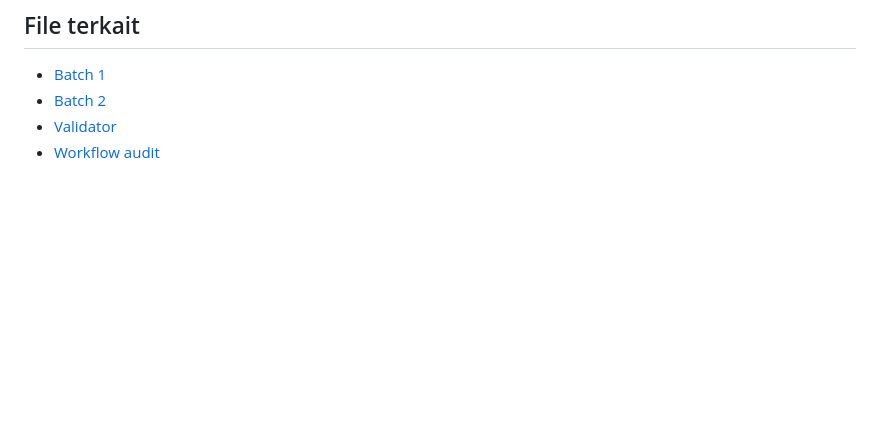
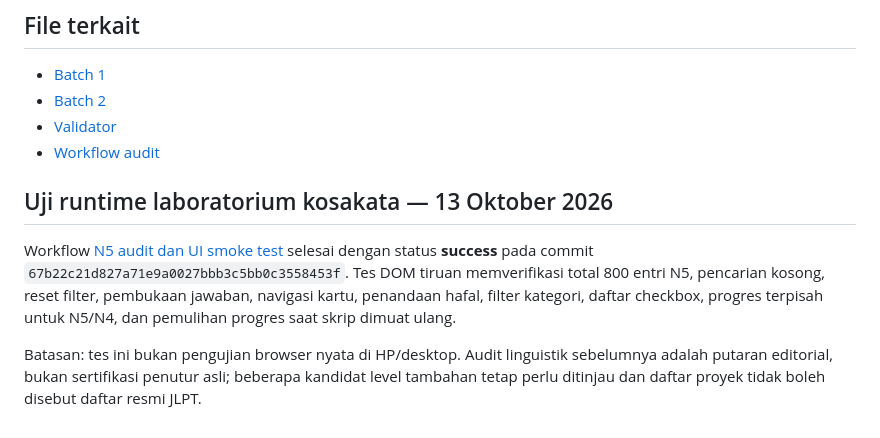
Before and after one commit to riyargb/Belajar-Pemrograman, a Markdown page: reports/audit-n5-vocabulary.md, the part around the change. GitHub-like rendering; blank space fills up the shorter version.

Commit message:
docs: record N5 vocabulary UI smoke test results

```diff
--- a/reports/audit-n5-vocabulary.md
+++ b/reports/audit-n5-vocabulary.md
@@ -210,3 +210,10 @@ Audit ini adalah pemeriksaan editorial menyeluruh, bukan sertifikasi oleh penutu
 - [Batch 2](../data/vocabulary-n5-batch2.js)
 - [Validator](../audit-n5-vocabulary.js)
 - [Workflow audit](../.github/workflows/audit-n5-vocabulary.yml)
+
+
+## Uji runtime laboratorium kosakata — 13 Oktober 2026
+
+Workflow [N5 audit dan UI smoke test](https://github.com/riyargb/Belajar-Pemrograman/actions/runs/38354849739) selesai dengan status **success** pada commit `67b22c21d827a71e9a0027bbb3c5bb0c3558453f`. Tes DOM tiruan memverifikasi total 800 entri N5, pencarian kosong, reset filter, pembukaan jawaban, navigasi kartu, penandaan hafal, filter kategori, daftar checkbox, progres terpisah untuk N5/N4, dan pemulihan progres saat skrip dimuat ulang.
+
+Batasan: tes ini bukan pengujian browser nyata di HP/desktop. Audit linguistik sebelumnya adalah putaran editorial, bukan sertifikasi penutur asli; beberapa kandidat level tambahan tetap perlu ditinjau dan daftar proyek tidak boleh disebut daftar resmi JLPT.
```
